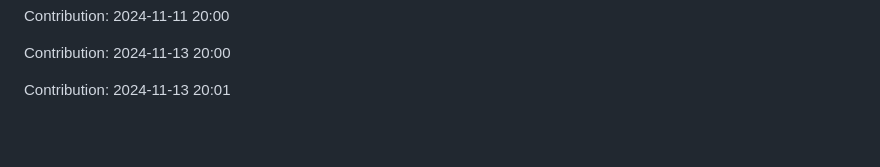
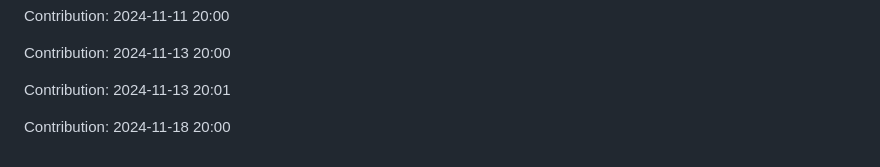
Before and after one commit to sooskesia/Google-Jobs-Schema-Generator, a Markdown page: README.md, the part around the change. Rendered like a GitHub page; blank space fills up the shorter version.

Commit message:
"Contribution: 2024-11-18 20:00"

```diff
--- a/README.md
+++ b/README.md
@@ -495,3 +495,5 @@ Contribution: 2024-11-11 20:00
 Contribution: 2024-11-13 20:00
 
 Contribution: 2024-11-13 20:01
+
+Contribution: 2024-11-18 20:00
```
